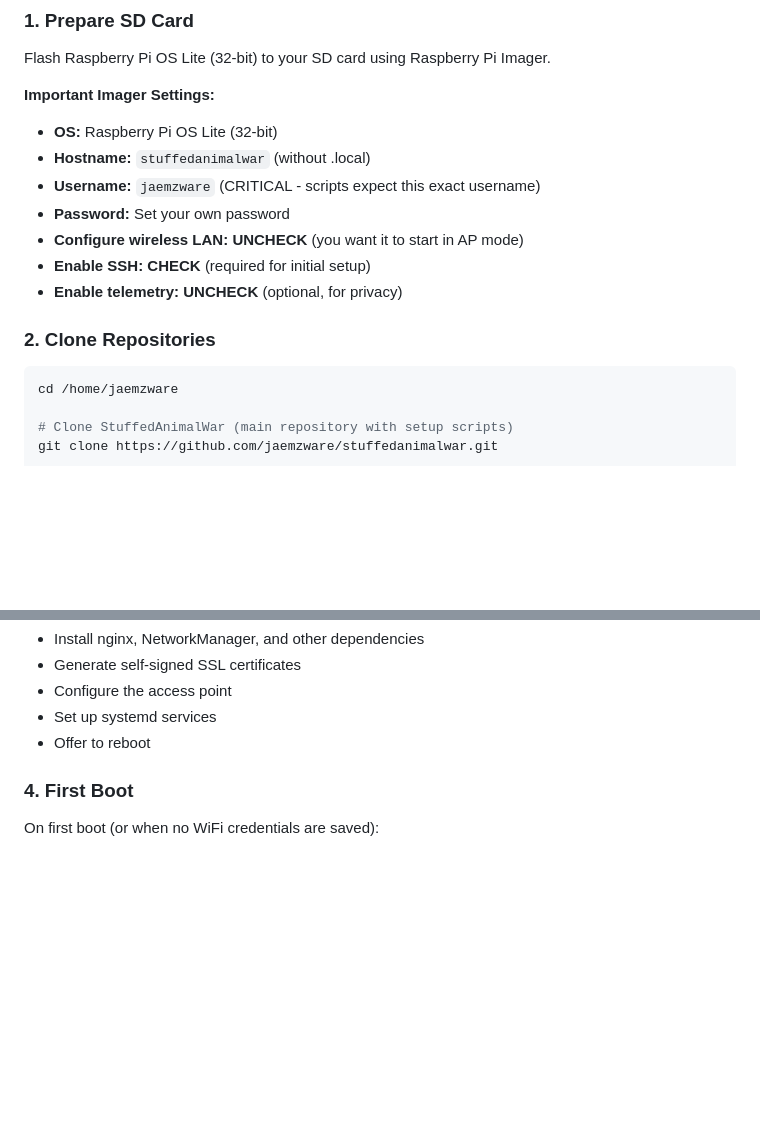
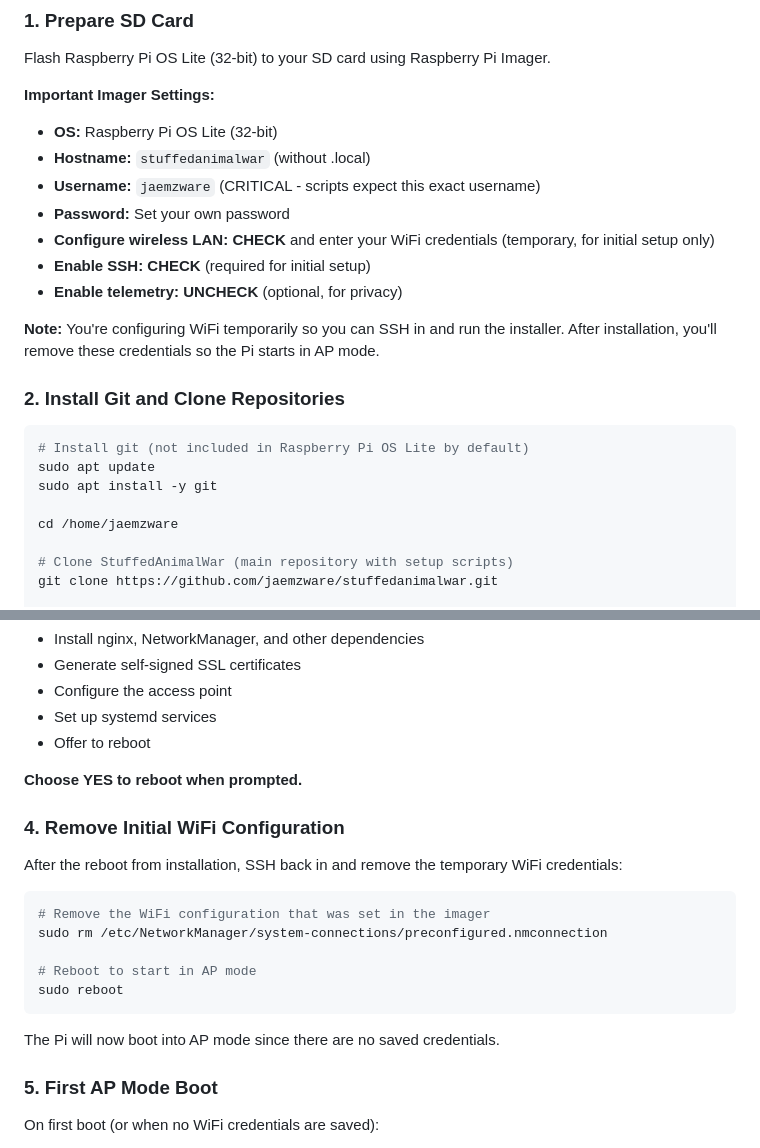
Before and after one commit to jaemzware/stuffedanimalwar, a Markdown page: pisetup/README.md, 2 parts joined by grey strips. Drawn GitHub-style; blank space fills up the shorter version.

Commit message:
readme updates for setup on wifi temporarily and install git on fresh

````diff
--- a/pisetup/README.md
+++ b/pisetup/README.md
@@ -33,13 +33,19 @@ Flash Raspberry Pi OS Lite (32-bit) to your SD card using Raspberry Pi Imager.
 - **Hostname:** `stuffedanimalwar` (without .local)
 - **Username:** `jaemzware` (CRITICAL - scripts expect this exact username)
 - **Password:** Set your own password
-- **Configure wireless LAN:** **UNCHECK** (you want it to start in AP mode)
+- **Configure wireless LAN:** **CHECK** and enter your WiFi credentials (temporary, for initial setup only)
 - **Enable SSH:** **CHECK** (required for initial setup)
 - **Enable telemetry:** **UNCHECK** (optional, for privacy)
 
-### 2. Clone Repositories
+**Note:** You're configuring WiFi temporarily so you can SSH in and run the installer. After installation, you'll remove these credentials so the Pi starts in AP mode.
+
+### 2. Install Git and Clone Repositories
 
 ```bash
+# Install git (not included in Raspberry Pi OS Lite by default)
+sudo apt update
+sudo apt install -y git
+
 cd /home/jaemzware
 
 # Clone StuffedAnimalWar (main repository with setup scripts)
@@ -67,7 +73,23 @@ The installer will:
 - Set up systemd services
 - Offer to reboot
 
-### 4. First Boot
+**Choose YES to reboot when prompted.**
+
+### 4. Remove Initial WiFi Configuration
+
+After the reboot from installation, SSH back in and remove the temporary WiFi credentials:
+
+```bash
+# Remove the WiFi configuration that was set in the imager
+sudo rm /etc/NetworkManager/system-connections/preconfigured.nmconnection
+
+# Reboot to start in AP mode
+sudo reboot
+```
+
+The Pi will now boot into AP mode since there are no saved credentials.
+
+### 5. First AP Mode Boot
 
 On first boot (or when no WiFi credentials are saved):
 - Pi starts in **AP Mode**
````
